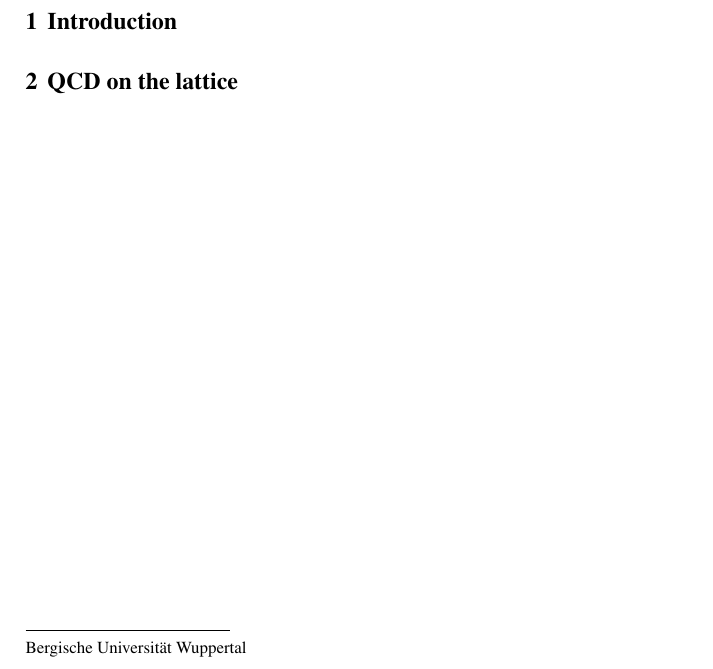
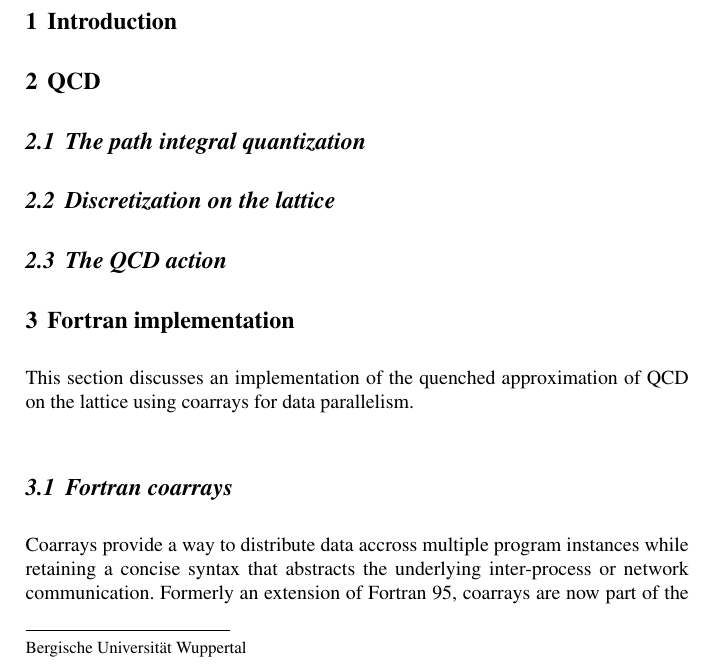
Before and after one commit to langnic/su3-fortran, a LaTeX document (paper/paper.tex): part of the page before the commit and part of page 1 of 2 after it, cut so that both start at the same text. Compiled offline with pdfLaTeX.

Commit message:
paper structure and mod_measure

```diff
--- a/paper/paper.tex
+++ b/paper/paper.tex
@@ -114,5 +114,23 @@
 \section{Introduction} \label{sect:introduction}
 
 
+\section{QCD}
 
-\section{QCD on the lattice}
+
+\subsection{The path integral quantization}
+
+\subsection{Discretization on the lattice}
+
+\subsection{The QCD action}
+
+
+
+% TODO: perhaps table with Fortran coarray routines?
+
+\section{Fortran implementation}
+
+This section discusses an implementation of the quenched approximation of QCD on the lattice using coarrays for data parallelism.
+
+\subsection{Fortran coarrays}
+
+Coarrays provide a way to distribute data accross multiple program instances while retaining a concise syntax that abstracts the underlying inter-process or network communication. Formerly an extension of Fortran 95, coarrays are now part of the Fortran 2008 standard. Coarrays are variables with one or several \emph{codimensions} and indices referencing data stored by another program instance, called \emph{image}. \emph{Images} represent copies of the program that run asynchronously and can possess further independent local variables. The coarray entries can be accessed from every image by specifying the respective \emph{coindex} representing the image, where the data is stored. The size of the codimension is determined at runtime from the number of running images. The standard provides for additional methods that enable the user to obtain the number of images and the index of the current image and to introduce a break point to synchronize images. The coarray support in the GNU Fortran compiler is based on the \emph{OpenCoarrays} \cite{opencoarrays} library which in turn is based on the Message Passing Interface (MPI).
```
Also changed, not shown: paper/main.bib (+13 -0 lines), paper/paper.pdf, paper/paper.tex (7 more changed lines), 6 other files.
